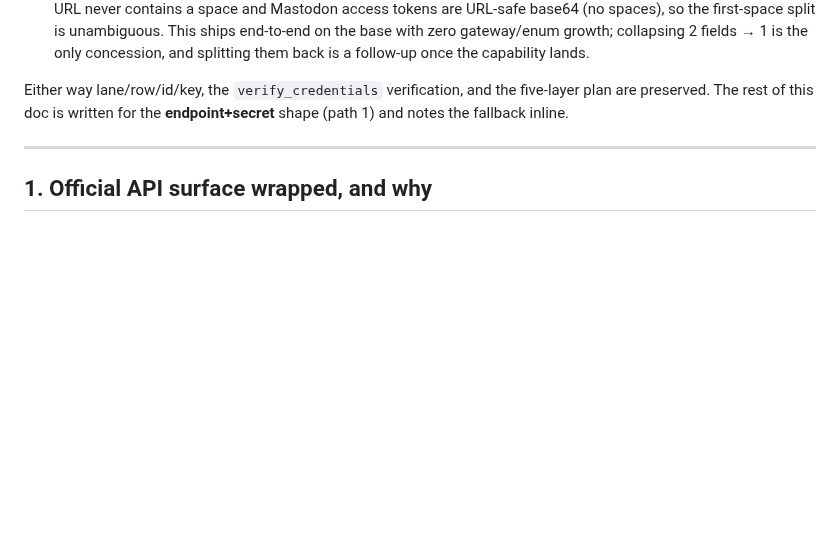
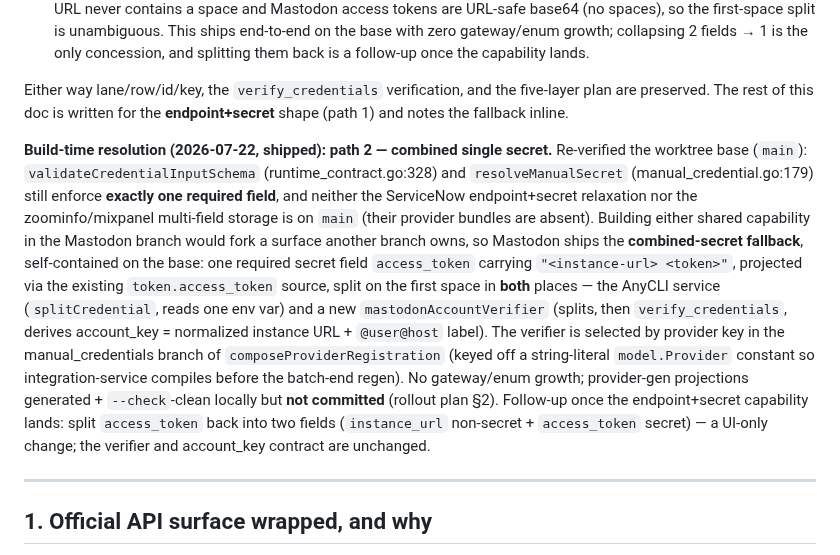
Before and after one commit to heliohq/anycli, a Markdown page: DESIGN.md, the part around the change. Drawn GitHub-style; blank space fills up the shorter version.

Commit message:
docs(mastodon): record build-time resolution — shipped combined-secret fallback
Base re-verified single-secret only (ServiceNow endpoint+secret and multi-field
storage not on main), so Mastodon ships the self-contained path-2 combined
secret with a mastodonAccountVerifier; note the two-field follow-up.

Co-Authored-By: Claude Opus 4.8 (1M context) <noreply@anthropic.com>

```diff
--- a/DESIGN.md
+++ b/DESIGN.md
@@ -152,6 +152,28 @@ time — reuse before adding):**
 Either way lane/row/id/key, the `verify_credentials` verification, and the
 five-layer plan are preserved. The rest of this doc is written for the
 **endpoint+secret** shape (path 1) and notes the fallback inline.
+
+**Build-time resolution (2026-07-22, shipped): path 2 — combined single
+secret.** Re-verified the worktree base (`main`): `validateCredentialInputSchema`
+(runtime_contract.go:328) and `resolveManualSecret` (manual_credential.go:179)
+still enforce **exactly one required field**, and neither the ServiceNow
+endpoint+secret relaxation nor the zoominfo/mixpanel multi-field storage is on
+`main` (their provider bundles are absent). Building either shared capability in
+the Mastodon branch would fork a surface another branch owns, so Mastodon ships
+the **combined-secret fallback**, self-contained on the base: one required
+secret field `access_token` carrying `"<instance-url> <token>"`, projected via
+the existing `token.access_token` source, split on the first space in **both**
+places — the AnyCLI service (`splitCredential`, reads one env var) and a new
+`mastodonAccountVerifier` (splits, then `verify_credentials`, derives
+account_key = normalized instance URL + `@user@host` label). The verifier is
+selected by provider key in the manual_credentials branch of
+`composeProviderRegistration` (keyed off a string-literal `model.Provider`
+constant so integration-service compiles before the batch-end regen). No
+gateway/enum growth; provider-gen projections generated + `--check`-clean
+locally but **not committed** (rollout plan §2). Follow-up once the
+endpoint+secret capability lands: split `access_token` back into two fields
+(`instance_url` non-secret + `access_token` secret) — a UI-only change; the
+verifier and account_key contract are unchanged.
 
 ---
 
```
